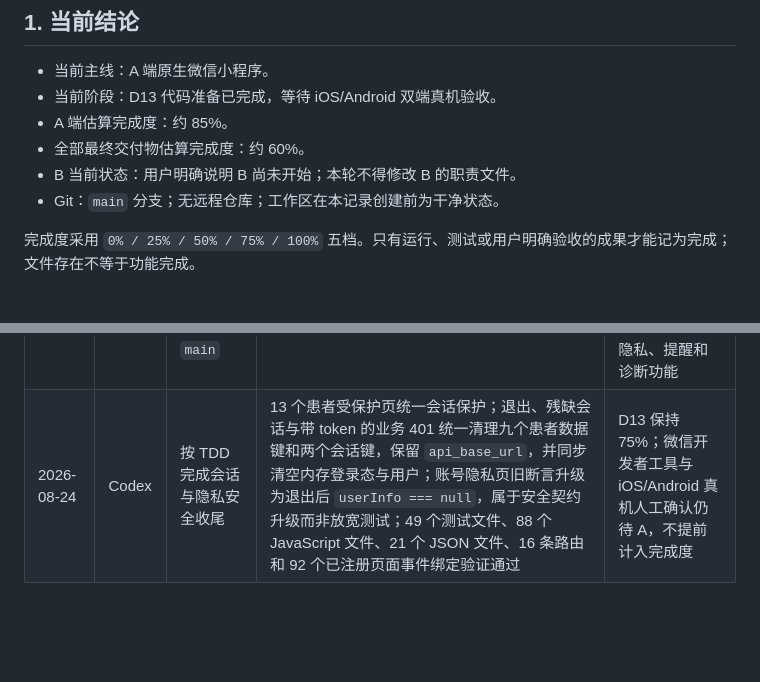
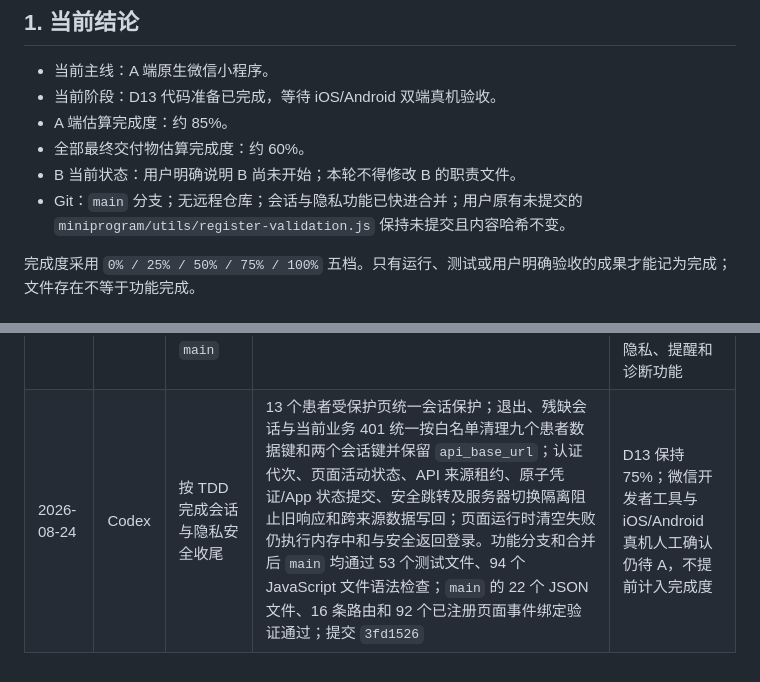
Before and after one commit to YKun12345/ADHD, a Markdown page: 项目任务与进度.md, 2 parts joined by grey strips. Rendered like a GitHub page; blank space fills up the shorter version.

Commit message:
docs: close session privacy implementation

```diff
--- a/项目任务与进度.md
+++ b/项目任务与进度.md
@@ -9,7 +9,7 @@
 - A 端估算完成度：约 85%。
 - 全部最终交付物估算完成度：约 60%。
 - B 当前状态：用户明确说明 B 尚未开始；本轮不得修改 B 的职责文件。
-- Git：`main` 分支；无远程仓库；工作区在本记录创建前为干净状态。
+- Git：`main` 分支；无远程仓库；会话与隐私功能已快进合并；用户原有未提交的 `miniprogram/utils/register-validation.js` 保持未提交且内容哈希不变。
 
 完成度采用 `0% / 25% / 50% / 75% / 100%` 五档。只有运行、测试或用户明确验收的成果才能记为完成；文件存在不等于功能完成。
 
@@ -87,4 +87,4 @@
 | 2026-08-21 | Codex | 按 TDD 完成 D12 临床路径与离线科普 | 临床路径只统计账号、量表、两项认知、14 天追踪和综合报告五个 A 端节点；服务端不可用时保留本地进度；科普中心按成人/儿童筛选 6 篇内置文章，来源核对 CDC、NIMH、NICE，官方链接仅复制；不使用远程图片、`web-view` 或 `rich-text`，不把影像/DAC/医生结论虚报为完成；39 个测试文件、73 个 JavaScript 文件、19 个 JSON 文件及 Git 空白检查全部通过 | 进入 D13 兼容性与真机预览准备；实体扫码和双端真机由 A 最终验收 |
 | 2026-08-24 | Codex | 按 TDD 完成 D13 可独立执行的真机预览代码准备 | 请求层支持本机、私有局域网和 HTTPS 正式地址；新增健康检查后保存的服务器设置页及登录/首页入口；静态测试确保生产代码不再使用旧内核高风险辅助方法；双端实体项目保持未勾选 | A 按真机清单完成 iOS/Android 验收；失败项进入 D14 修复，正式 HTTPS 依赖 B 部署与管理员配置 |
 | 2026-08-24 | Codex | 将 D13 真机预览准备安全合并到 `main` | 合并后 43 个测试、79 个 JavaScript 文件和 21 个 JSON 文件通过；用户未提交的注册校验文件 SHA-256 前后一致 | 保留 D13 为 75% 等待双端实体证据；设计用户批准的会话、同步、隐私、提醒和诊断功能 |
-| 2026-08-24 | Codex | 按 TDD 完成会话与隐私安全收尾 | 13 个患者受保护页统一会话保护；退出、残缺会话与带 token 的业务 401 统一清理九个患者数据键和两个会话键，保留 `api_base_url`，并同步清空内存登录态与用户；账号隐私页旧断言升级为退出后 `userInfo === null`，属于安全契约升级而非放宽测试；49 个测试文件、88 个 JavaScript 文件、21 个 JSON 文件、16 条路由和 92 个已注册页面事件绑定验证通过 | D13 保持 75%；微信开发者工具与 iOS/Android 真机人工确认仍待 A，不提前计入完成度 |
+| 2026-08-24 | Codex | 按 TDD 完成会话与隐私安全收尾 | 13 个患者受保护页统一会话保护；退出、残缺会话与当前业务 401 统一按白名单清理九个患者数据键和两个会话键并保留 `api_base_url`；认证代次、页面活动状态、API 来源租约、原子凭证/App 状态提交、安全跳转及服务器切换隔离阻止旧响应和跨来源数据写回；页面运行时清空失败仍执行内存中和与安全返回登录。功能分支和合并后 `main` 均通过 53 个测试文件、94 个 JavaScript 文件语法检查；`main` 的 22 个 JSON 文件、16 条路由和 92 个已注册页面事件绑定验证通过；提交 `3fd1526` | D13 保持 75%；微信开发者工具与 iOS/Android 真机人工确认仍待 A，不提前计入完成度 |
```
Also changed, not shown: 1 other file.
